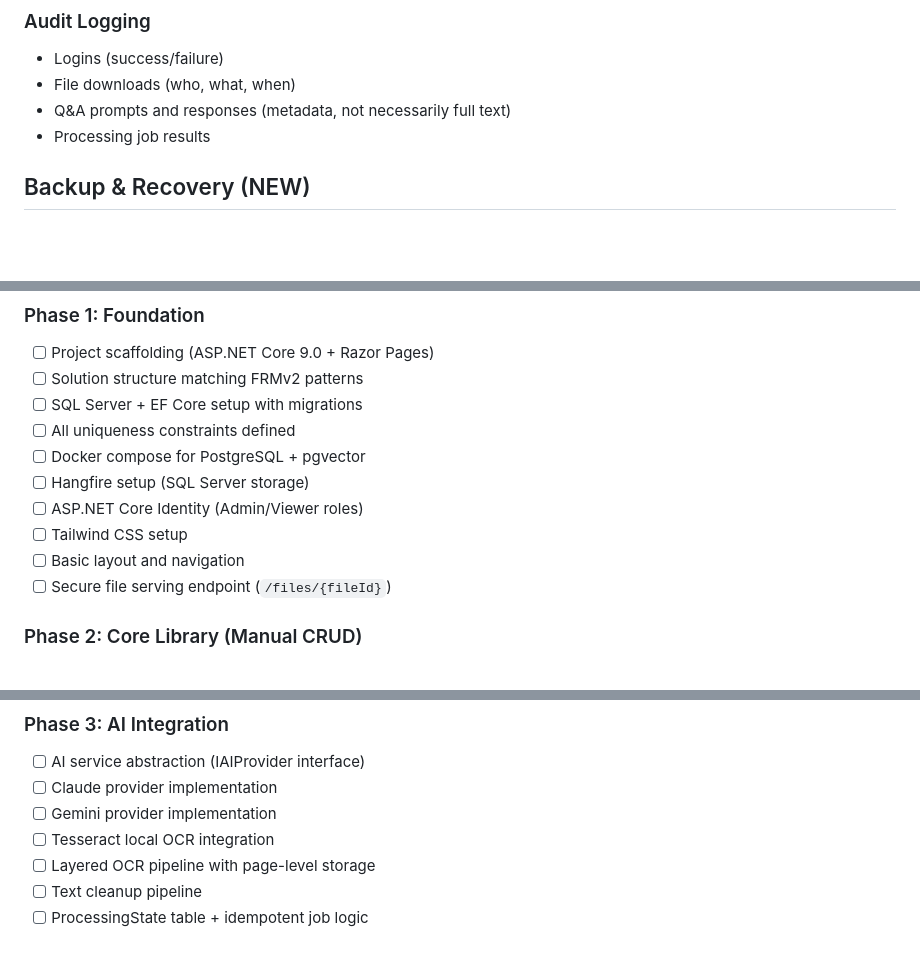
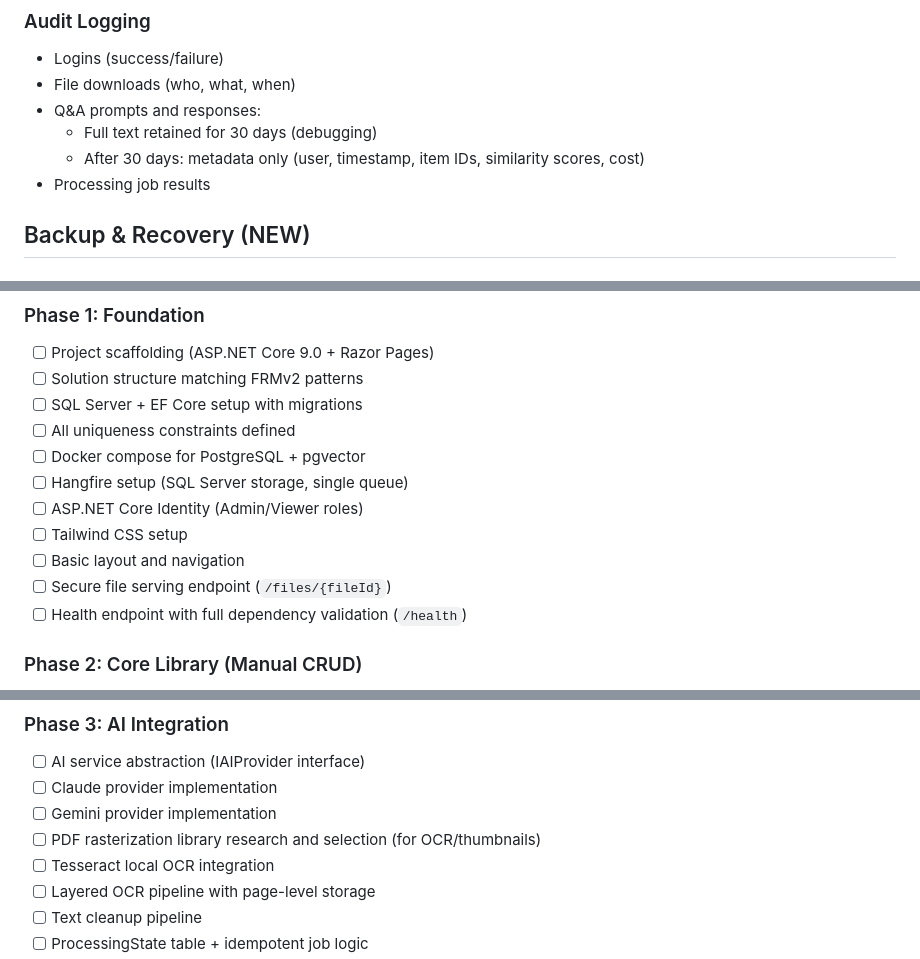
Before and after one commit to Symcrapico/BriansLegacyV2, a Markdown page: docs/plans/2026-01-18-brianslegacy-design.md, 3 parts joined by grey strips. GitHub-like rendering; blank space fills up the shorter version.

```diff
--- a/docs/plans/2026-01-18-brianslegacy-design.md
+++ b/docs/plans/2026-01-18-brianslegacy-design.md
@@ -309,7 +311,9 @@ Field Boosting:
 ### Audit Logging
 - Logins (success/failure)
 - File downloads (who, what, when)
-- Q&A prompts and responses (metadata, not necessarily full text)
+- Q&A prompts and responses:
+  - Full text retained for 30 days (debugging)
+  - After 30 days: metadata only (user, timestamp, item IDs, similarity scores, cost)
 - Processing job results
 
 ## Backup & Recovery (NEW)
@@ -401,11 +413,12 @@ Retention:
 - [ ] SQL Server + EF Core setup with migrations
 - [ ] All uniqueness constraints defined
 - [ ] Docker compose for PostgreSQL + pgvector
-- [ ] Hangfire setup (SQL Server storage)
+- [ ] Hangfire setup (SQL Server storage, single queue)
 - [ ] ASP.NET Core Identity (Admin/Viewer roles)
 - [ ] Tailwind CSS setup
 - [ ] Basic layout and navigation
 - [ ] Secure file serving endpoint (`/files/{fileId}`)
+- [ ] Health endpoint with full dependency validation (`/health`)
 
 ### Phase 2: Core Library (Manual CRUD)
 - [ ] File upload service with hash-based duplicate detection
@@ -424,6 +437,7 @@ Retention:
 - [ ] AI service abstraction (IAIProvider interface)
 - [ ] Claude provider implementation
 - [ ] Gemini provider implementation
+- [ ] PDF rasterization library research and selection (for OCR/thumbnails)
 - [ ] Tesseract local OCR integration
 - [ ] Layered OCR pipeline with page-level storage
 - [ ] Text cleanup pipeline
```
Also changed, not shown: other parts of docs/plans/2026-01-18-brianslegacy-design.md (+24 -2 lines).
